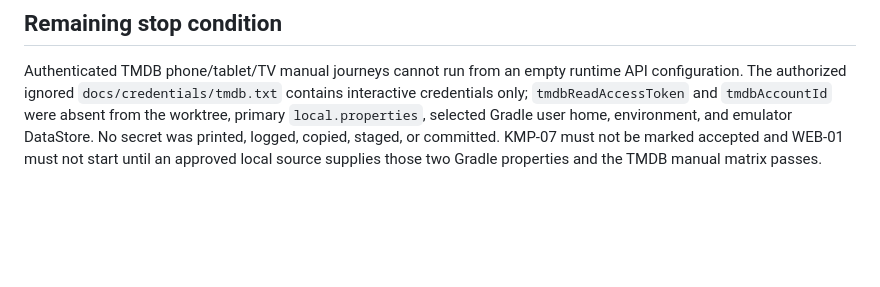
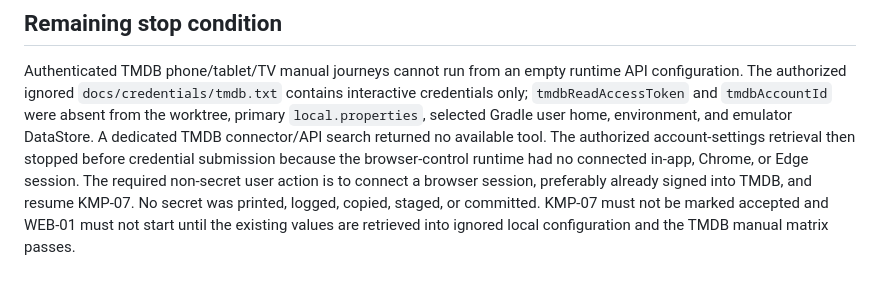
Before and after one commit to nikospamp/StreamCore-TV, a Markdown page: docs/kmp/KMP-07-evidence.md, the part around the change. GitHub-like rendering; blank space fills up the shorter version.

Commit message:
docs(kmp): record TMDB browser prerequisite

```diff
--- a/docs/kmp/KMP-07-evidence.md
+++ b/docs/kmp/KMP-07-evidence.md
@@ -144,6 +144,8 @@ predates KMP-07. The interrupted `BaselineProfileMode.Require` diagnostic remain
 
 Authenticated TMDB phone/tablet/TV manual journeys cannot run from an empty runtime API configuration. The authorized ignored
 `docs/credentials/tmdb.txt` contains interactive credentials only; `tmdbReadAccessToken` and `tmdbAccountId` were absent from the worktree,
-primary `local.properties`, selected Gradle user home, environment, and emulator DataStore. No secret was printed, logged, copied, staged, or
-committed. KMP-07 must not be marked accepted and WEB-01 must not start until an approved local source supplies those two Gradle properties and the
-TMDB manual matrix passes.
+primary `local.properties`, selected Gradle user home, environment, and emulator DataStore. A dedicated TMDB connector/API search returned no
+available tool. The authorized account-settings retrieval then stopped before credential submission because the browser-control runtime had no
+connected in-app, Chrome, or Edge session. The required non-secret user action is to connect a browser session, preferably already signed into
+TMDB, and resume KMP-07. No secret was printed, logged, copied, staged, or committed. KMP-07 must not be marked accepted and WEB-01 must not start
+until the existing values are retrieved into ignored local configuration and the TMDB manual matrix passes.
```
Also changed, not shown: docs/kmp/migration-baseline.md (+2 -1 lines).
